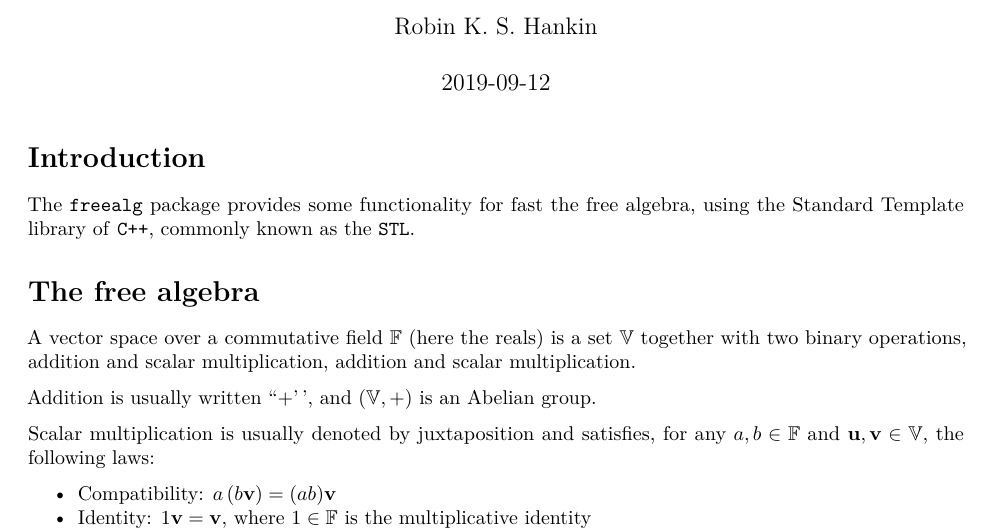
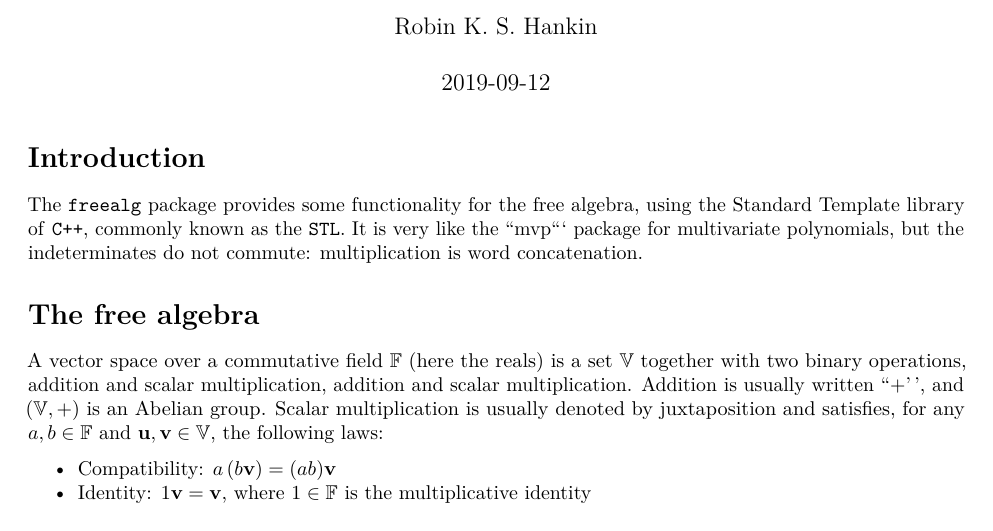
Before and after one commit to RobinHankin/freealg, an R Markdown document (vignettes/freealg.Rmd): part of page 1 of 3, cut so that both start at the same text. Rendered offline with R 4.5, knitr and Pandoc, then LaTeX, with nearby package versions; some code elsewhere in the file could not run offline.

Commit message:
minor rewording

````diff
--- a/vignettes/freealg.Rmd
+++ b/vignettes/freealg.Rmd
@@ -20,21 +20,20 @@ options(width = 80, tibble.width = Inf)
 
 # Introduction
 
-The ```freealg``` package provides some functionality for fast the
-free algebra, using the Standard Template library of ```C++```,
-commonly known as the ```STL```.
+The ```freealg``` package provides some functionality for the free
+algebra, using the Standard Template library of ```C++```, commonly
+known as the ```STL```.  It is very like the ``mvp``` package for
+multivariate polynomials, but the indeterminates do not commute:
+multiplication is word concatenation.
 
 # The free algebra
 
 A vector space over a commutative field $\mathbb{F}$ (here the reals)
 is a set $\mathbb{V}$ together with two binary operations, addition
 and scalar multiplication, addition and scalar multiplication.
-
 Addition is usually written ``$+$'', and $\left(\mathbb{V},+\right)$
-is an Abelian group.
-
-Scalar multiplication is usually denoted by juxtaposition and
-satisfies, for any $a,b\in\mathbb{F}$ and
+is an Abelian group.  Scalar multiplication is usually denoted by
+juxtaposition and satisfies, for any $a,b\in\mathbb{F}$ and
 $\mathbf{u},\mathbf{v}\in\mathbb{V}$, the following laws:
 
 * Compatibility: $a\left(b\mathbf{v}\right)=(ab)\mathbf{v}$
````
